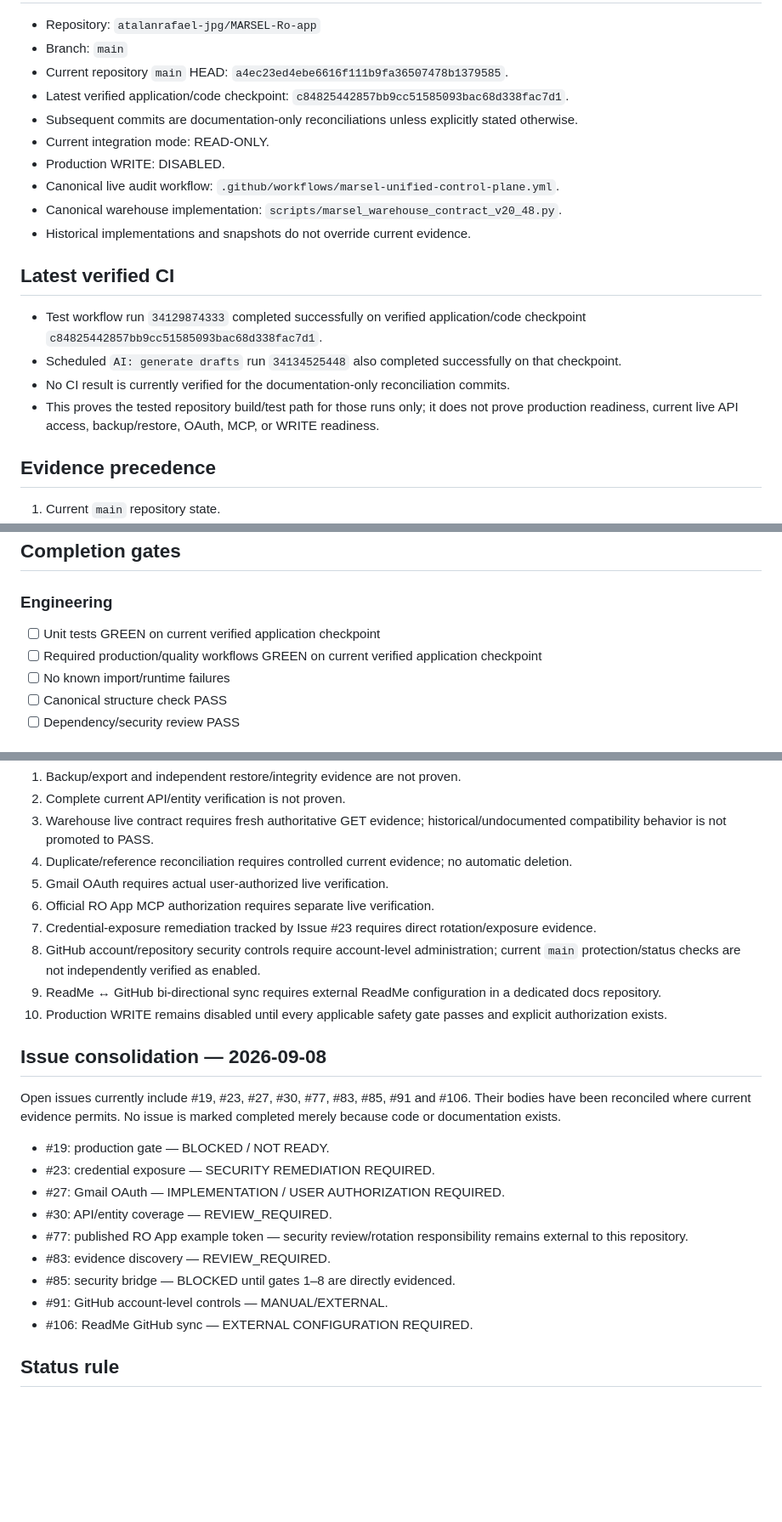
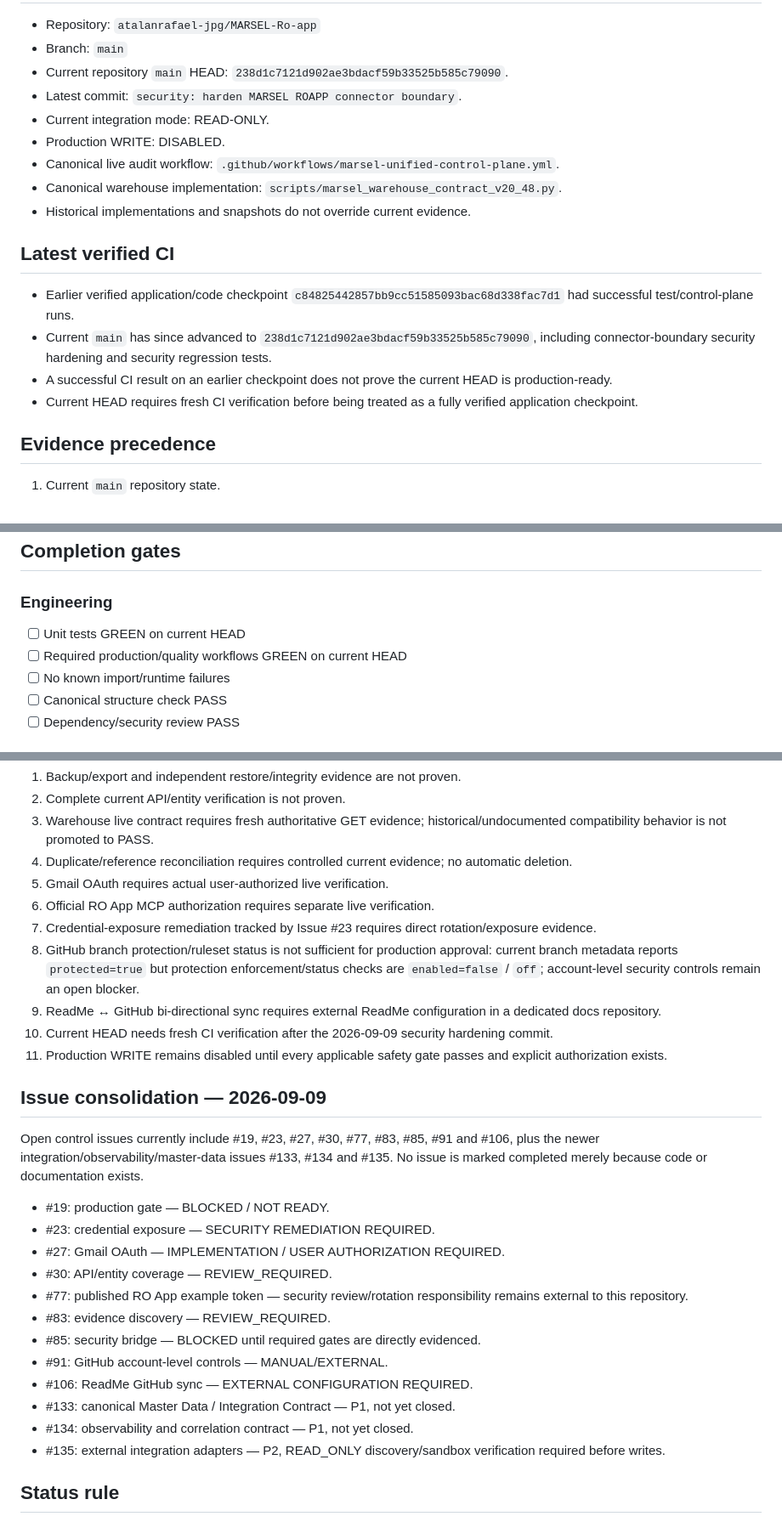
Before and after one commit to atalanrafael-jpg/MARSEL-Ro-app, a Markdown page: docs/PROJECT_MASTER_CONTROL.md, 3 parts joined by grey strips. Shown at 85% size. GitHub-like rendering; blank space fills up the shorter version.

Commit message:
docs(control): reconcile master control with current main and open gates

```diff
--- a/docs/PROJECT_MASTER_CONTROL.md
+++ b/docs/PROJECT_MASTER_CONTROL.md
@@ -7,8 +7,7 @@
 - Repository: `atalanrafael-jpg/MARSEL-Ro-app`
 - Branch: `main`
-- Current repository `main` HEAD: `a4ec23ed4ebe6616f111b9fa36507478b1379585`.
-- Latest verified application/code checkpoint: `c84825442857bb9cc51585093bac68d338fac7d1`.
-- Subsequent commits are documentation-only reconciliations unless explicitly stated otherwise.
+- Current repository `main` HEAD: `238d1c7121d902ae3bdacf59b33525b585c79090`.
+- Latest commit: `security: harden MARSEL ROAPP connector boundary`.
 - Current integration mode: READ-ONLY.
 - Production WRITE: DISABLED.
 - Canonical live audit workflow: `.github/workflows/marsel-unified-control-plane.yml`.
@@ -16,10 +15,10 @@
 - Historical implementations and snapshots do not override current evidence.
 
 ## Latest verified CI
-- Test workflow run `34129874333` completed successfully on verified application/code checkpoint `c84825442857bb9cc51585093bac68d338fac7d1`.
-- Scheduled `AI: generate drafts` run `34134525448` also completed successfully on that checkpoint.
-- No CI result is currently verified for the documentation-only reconciliation commits.
-- This proves the tested repository build/test path for those runs only; it does not prove production readiness, current live API access, backup/restore, OAuth, MCP, or WRITE readiness.
+- Earlier verified application/code checkpoint `c84825442857bb9cc51585093bac68d338fac7d1` had successful test/control-plane runs.
+- Current `main` has since advanced to `238d1c7121d902ae3bdacf59b33525b585c79090`, including connector-boundary security hardening and security regression tests.
+- A successful CI result on an earlier checkpoint does not prove the current HEAD is production-ready.
+- Current HEAD requires fresh CI verification before being treated as a fully verified application checkpoint.
 
 ## Evidence precedence
 1. Current `main` repository state.
@@ -31,8 +30,8 @@
 ## Completion gates
 
 ### Engineering
-- [ ] Unit tests GREEN on current verified application checkpoint
-- [ ] Required production/quality workflows GREEN on current verified application checkpoint
+- [ ] Unit tests GREEN on current HEAD
+- [ ] Required production/quality workflows GREEN on current HEAD
 - [ ] No known import/runtime failures
 - [ ] Canonical structure check PASS
 - [ ] Dependency/security review PASS
@@ -85,12 +84,13 @@
 5. Gmail OAuth requires actual user-authorized live verification.
 6. Official RO App MCP authorization requires separate live verification.
 7. Credential-exposure remediation tracked by Issue #23 requires direct rotation/exposure evidence.
-8. GitHub account/repository security controls require account-level administration; current `main` protection/status checks are not independently verified as enabled.
+8. GitHub branch protection/ruleset status is not sufficient for production approval: current branch metadata reports `protected=true` but protection enforcement/status checks are `enabled=false` / `off`; account-level security controls remain an open blocker.
 9. ReadMe ↔ GitHub bi-directional sync requires external ReadMe configuration in a dedicated docs repository.
-10. Production WRITE remains disabled until every applicable safety gate passes and explicit authorization exists.
+10. Current HEAD needs fresh CI verification after the 2026-09-09 security hardening commit.
+11. Production WRITE remains disabled until every applicable safety gate passes and explicit authorization exists.
 
-## Issue consolidation — 2026-09-08
-Open issues currently include #19, #23, #27, #30, #77, #83, #85, #91 and #106. Their bodies have been reconciled where current evidence permits. No issue is marked completed merely because code or documentation exists.
+## Issue consolidation — 2026-09-09
+Open control issues currently include #19, #23, #27, #30, #77, #83, #85, #91 and #106, plus the newer integration/observability/master-data issues #133, #134 and #135. No issue is marked completed merely because code or documentation exists.
 
 - #19: production gate — BLOCKED / NOT READY.
 - #23: credential exposure — SECURITY REMEDIATION REQUIRED.
@@ -98,9 +98,12 @@ Open issues currently include #19, #23, #27, #30, #77, #83, #85, #91 and #106. T
 - #30: API/entity coverage — REVIEW_REQUIRED.
 - #77: published RO App example token — security review/rotation responsibility remains external to this repository.
 - #83: evidence discovery — REVIEW_REQUIRED.
-- #85: security bridge — BLOCKED until gates 1–8 are directly evidenced.
+- #85: security bridge — BLOCKED until required gates are directly evidenced.
 - #91: GitHub account-level controls — MANUAL/EXTERNAL.
 - #106: ReadMe GitHub sync — EXTERNAL CONFIGURATION REQUIRED.
+- #133: canonical Master Data / Integration Contract — P1, not yet closed.
+- #134: observability and correlation contract — P1, not yet closed.
+- #135: external integration adapters — P2, READ_ONLY discovery/sandbox verification required before writes.
 
 ## Status rule
 A gate is `PASS` only when current direct evidence exists. `PLANNED`, `CODED`, `NOT_TESTED`, `ASSUMED`, `OLD_PASS`, or `UNVERIFIED` are not PASS.
```
Also changed, not shown: other parts of docs/PROJECT_MASTER_CONTROL.md (+1 -1 lines).
